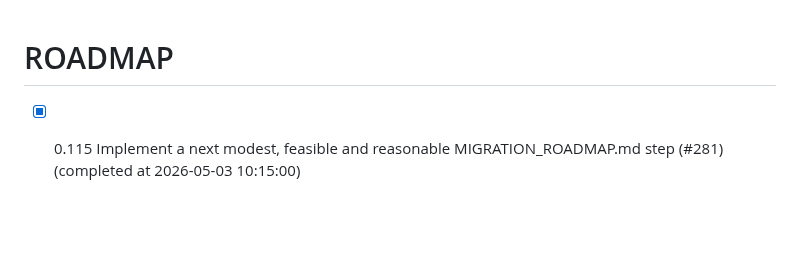
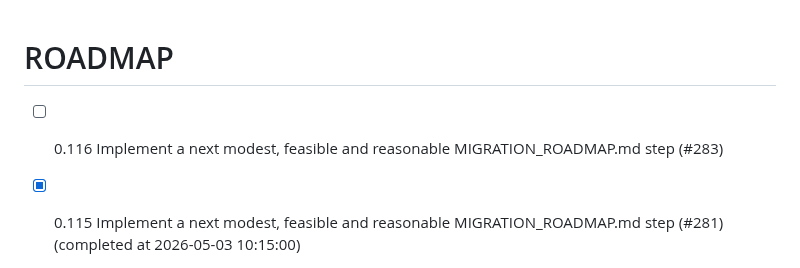
Before and after one commit to chatelao/web-focus-benf, a Markdown page: ROADMAP.md, the part around the change. GitHub-like rendering; blank space fills up the shorter version.

Commit message:
Add issue #283 to ROADMAP.md

```diff
--- a/ROADMAP.md
+++ b/ROADMAP.md
@@ -1,4 +1,5 @@
 # ROADMAP
+- [ ] 0.116 Implement a next modest, feasible and reasonable MIGRATION_ROADMAP.md step (#283)
 - [x] 0.115 Implement a next modest, feasible and reasonable MIGRATION_ROADMAP.md step (#281) (completed at 2026-05-03 10:15:00)
 - [x] 0.114 Implement a next modest, feasible and reasonable MIGRATION_ROADMAP.md step (#279) (completed at 2026-05-03 09:42:08)
 - [x] 0.113 Implement a next modest, feasible and reasonable MIGRATION_ROADMAP.md step (#277) (completed at 2026-05-03 09:28:56)
```
